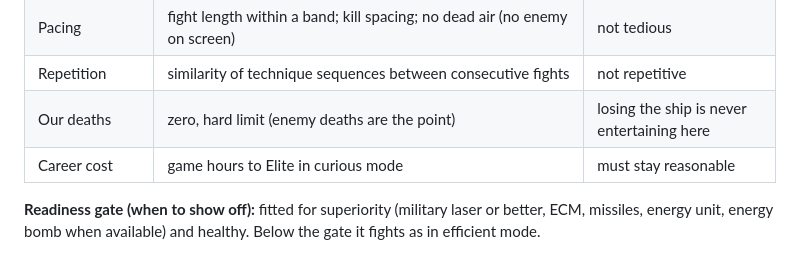
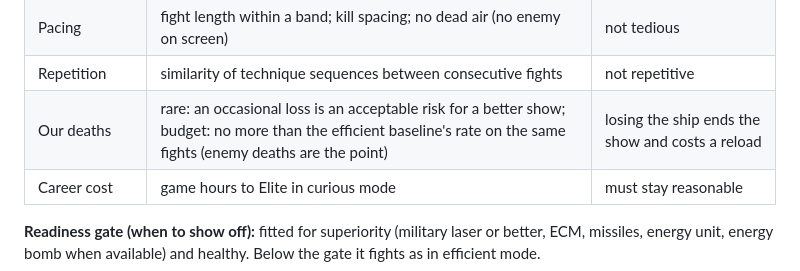
Before and after one commit to 8bitkick/elite-agent, a Markdown page: docs/FIGHTING.md, the part around the change. Drawn GitHub-style.

Commit message:
docs/FIGHTING.md: our deaths in curious fights are a budget, not a hard zero (an occasional loss is an acceptable risk)
Co-Authored-By: Claude Opus 5.5 <noreply@anthropic.com>
Claude-Session: https://claude.ai/code/session_013X673KK1a8n6JGuJ8wWSnc

```diff
--- a/docs/FIGHTING.md
+++ b/docs/FIGHTING.md
@@ -41,7 +41,7 @@ outfitted, it fights as in efficient mode.
 | Superiority | damage taken, near misses vs hits, shield never below a floor | skill, not luck |
 | Pacing | fight length within a band; kill spacing; no dead air (no enemy on screen) | not tedious |
 | Repetition | similarity of technique sequences between consecutive fights | not repetitive |
-| Our deaths | zero, hard limit (enemy deaths are the point) | losing the ship is never entertaining here |
+| Our deaths | rare: an occasional loss is an acceptable risk for a better show; budget: no more than the efficient baseline's rate on the same fights (enemy deaths are the point) | losing the ship ends the show and costs a reload |
 | Career cost | game hours to Elite in curious mode | must stay reasonable |
 
 **Readiness gate (when to show off):** fitted for superiority (military laser or better, ECM, missiles,
```
